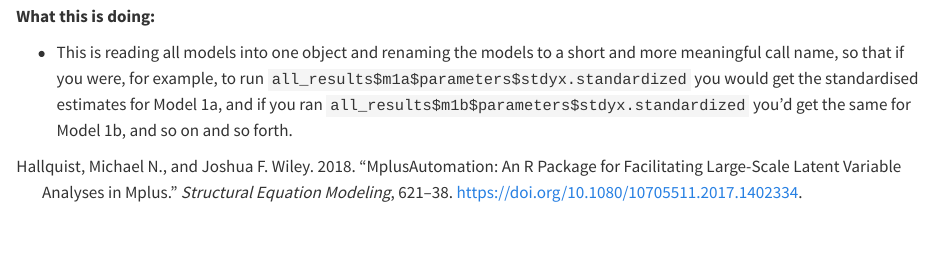
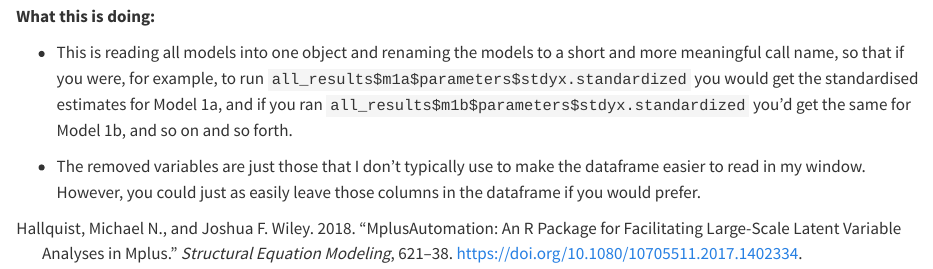
Before and after one commit to charliepittaway/charliespersonalrepository, a Quarto document (chapters/preparing-mplus-data.qmd): the page in a window 1100 px wide, from 6330 px down. Rendered offline with R 4.5, knitr and Pandoc in place of Quarto, with nearby package versions; long lines of code are wrapped.

Commit message:
Updating mplus page.

```diff
--- a/chapters/preparing-mplus-data.qmd
+++ b/chapters/preparing-mplus-data.qmd
@@ -287,3 +287,5 @@ fit <- bind_rows(
 **What this is doing:**
 
 -   This is reading all models into one object and renaming the models to a short and more meaningful call name, so that if you were, for example, to run `all_results$m1a$parameters$stdyx.standardized` you would get the standardised estimates for Model 1a, and if you ran `all_results$m1b$parameters$stdyx.standardized` you'd get the same for Model 1b, and so on and so forth.
+
+-   The removed variables are just those that I don't typically use to make the dataframe easier to read in my window. However, you could just as easily leave those columns in the dataframe if you would prefer.
```
